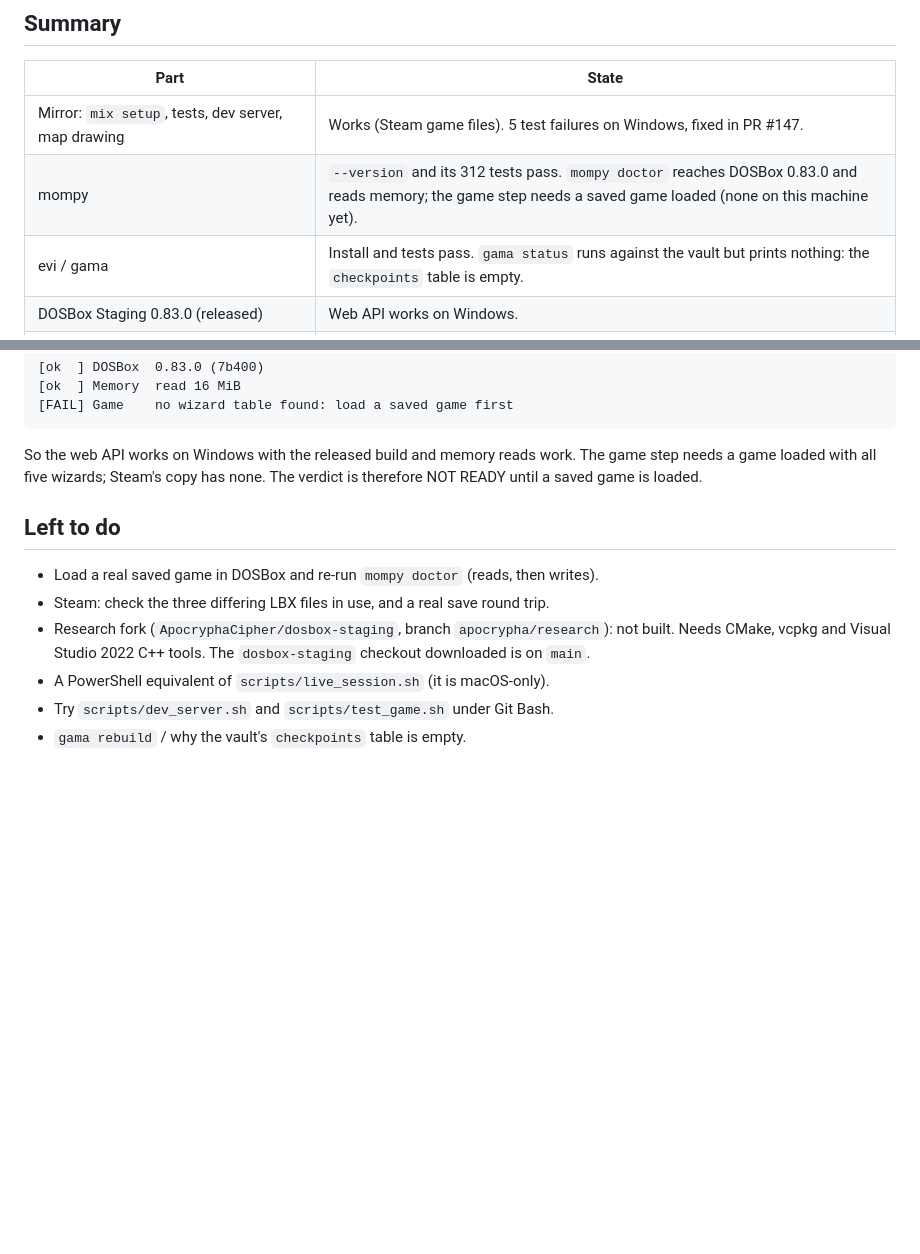
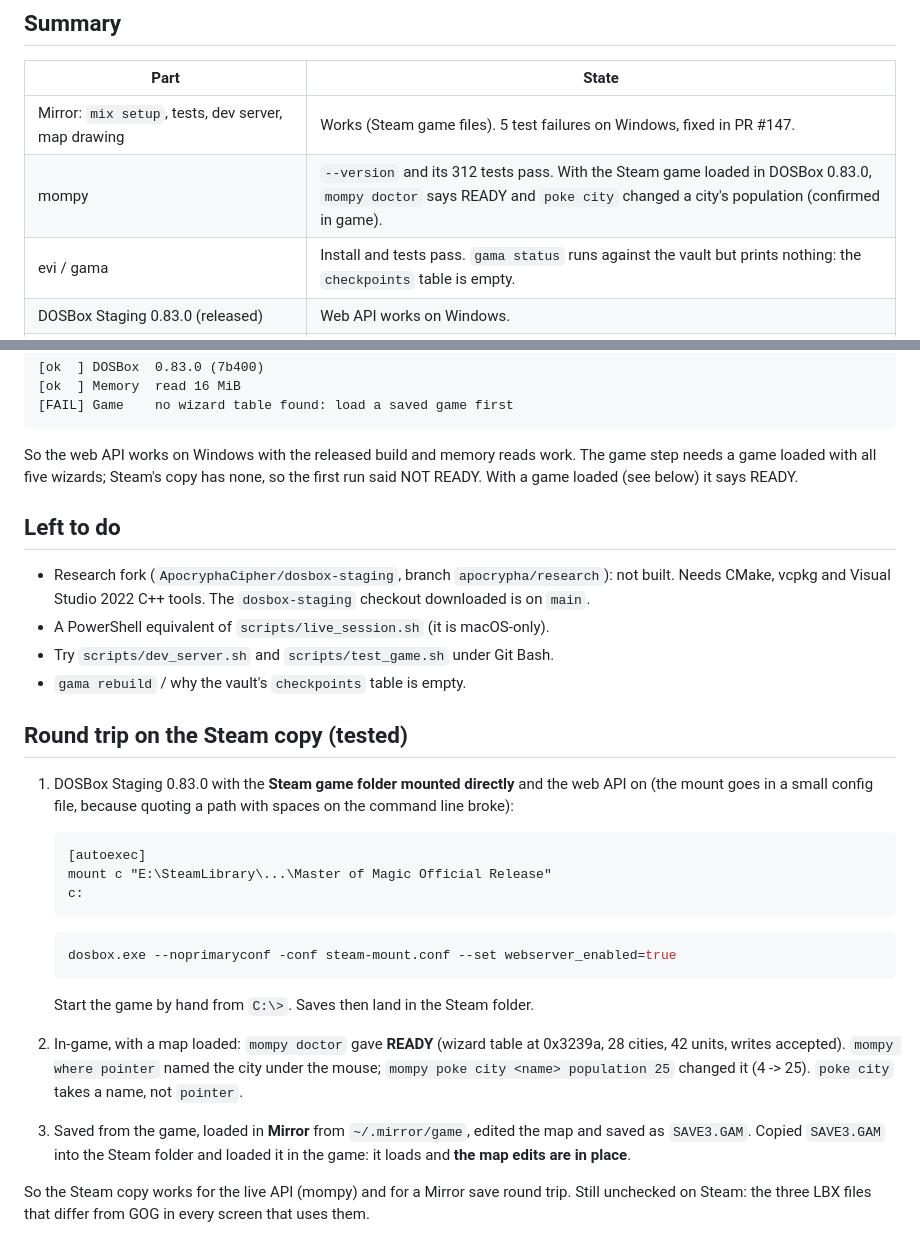
Before and after one commit to ApocryphaCipher/Mirror, a Markdown page: docs/reference/windows-setup.md, 2 parts joined by grey strips. Drawn GitHub-style; blank space fills up the shorter version.

Commit message:
docs: Steam round trip (mompy READY, Mirror save loads in game)
Co-Authored-By: Claude Sonnet 5.5 <noreply@anthropic.com>

````diff
--- a/docs/reference/windows-setup.md
+++ b/docs/reference/windows-setup.md
@@ -10,7 +10,7 @@ release, not GOG 1.31.
 | Part | State |
 | --- | --- |
 | Mirror: `mix setup`, tests, dev server, map drawing | Works (Steam game files). 5 test failures on Windows, fixed in PR #147. |
-| mompy | `--version` and its 312 tests pass. `mompy doctor` reaches DOSBox 0.83.0 and reads memory; the game step needs a saved game loaded (none on this machine yet). |
+| mompy | `--version` and its 312 tests pass. With the Steam game loaded in DOSBox 0.83.0, `mompy doctor` says READY and `poke city` changed a city's population (confirmed in game). |
 | evi / gama | Install and tests pass. `gama status` runs against the vault but prints nothing: the `checkpoints` table is empty. |
 | DOSBox Staging 0.83.0 (released) | Web API works on Windows. |
 | Research fork build, Windows `live_session`, rest of the Steam test | Not done (see "Left to do"). |
@@ -143,15 +143,42 @@ dosbox.exe --set webserver_enabled=true -c "mount c <copy of game>" -c c: -c WIZ
 
 So the web API works on Windows with the released build and memory reads
 work. The game step needs a game loaded with all five wizards; Steam's copy
-has none. The verdict is therefore NOT READY until a saved game is loaded.
+has none, so the first run said NOT READY. With a game loaded (see below) it says READY.
 
 ## Left to do
 
-* Load a real saved game in DOSBox and re-run `mompy doctor` (reads, then writes).
-* Steam: check the three differing LBX files in use, and a real save round trip.
 * Research fork (`ApocryphaCipher/dosbox-staging`, branch `apocrypha/research`):
   not built. Needs CMake, vcpkg and Visual Studio 2022 C++ tools. The
   `dosbox-staging` checkout downloaded is on `main`.
 * A PowerShell equivalent of `scripts/live_session.sh` (it is macOS-only).
 * Try `scripts/dev_server.sh` and `scripts/test_game.sh` under Git Bash.
 * `gama rebuild` / why the vault's `checkpoints` table is empty.
+
+## Round trip on the Steam copy (tested)
+
+1. DOSBox Staging 0.83.0 with the **Steam game folder mounted directly** and
+   the web API on (the mount goes in a small config file, because quoting a
+   path with spaces on the command line broke):
+
+   ```
+   [autoexec]
+   mount c "E:\SteamLibrary\...\Master of Magic Official Release"
+   c:
+   ```
+
+   ```powershell
+   dosbox.exe --noprimaryconf -conf steam-mount.conf --set webserver_enabled=true
+   ```
+
+   Start the game by hand from `C:\>`. Saves then land in the Steam folder.
+2. In-game, with a map loaded: `mompy doctor` gave **READY** (wizard table at
+   0x3239a, 28 cities, 42 units, writes accepted). `mompy where pointer`
+   named the city under the mouse; `mompy poke city <name> population 25`
+   changed it (4 -> 25). `poke city` takes a name, not `pointer`.
+3. Saved from the game, loaded in **Mirror** from `~/.mirror/game`, edited
+   the map and saved as `SAVE3.GAM`. Copied `SAVE3.GAM` into the Steam folder
+   and loaded it in the game: it loads and **the map edits are in place**.
+
+So the Steam copy works for the live API (mompy) and for a Mirror save round
+trip. Still unchecked on Steam: the three LBX files that differ from GOG in
+every screen that uses them.
````
